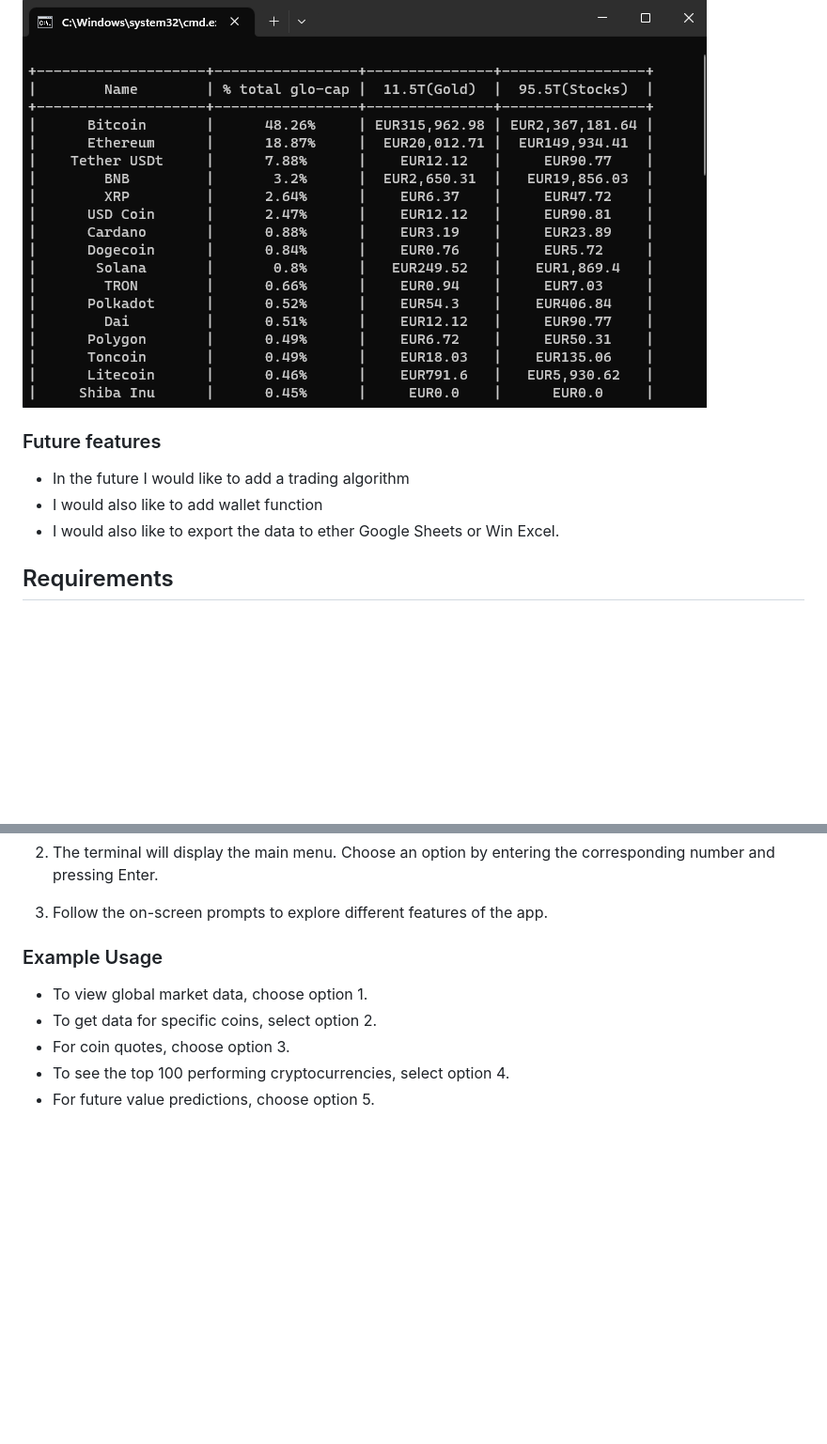
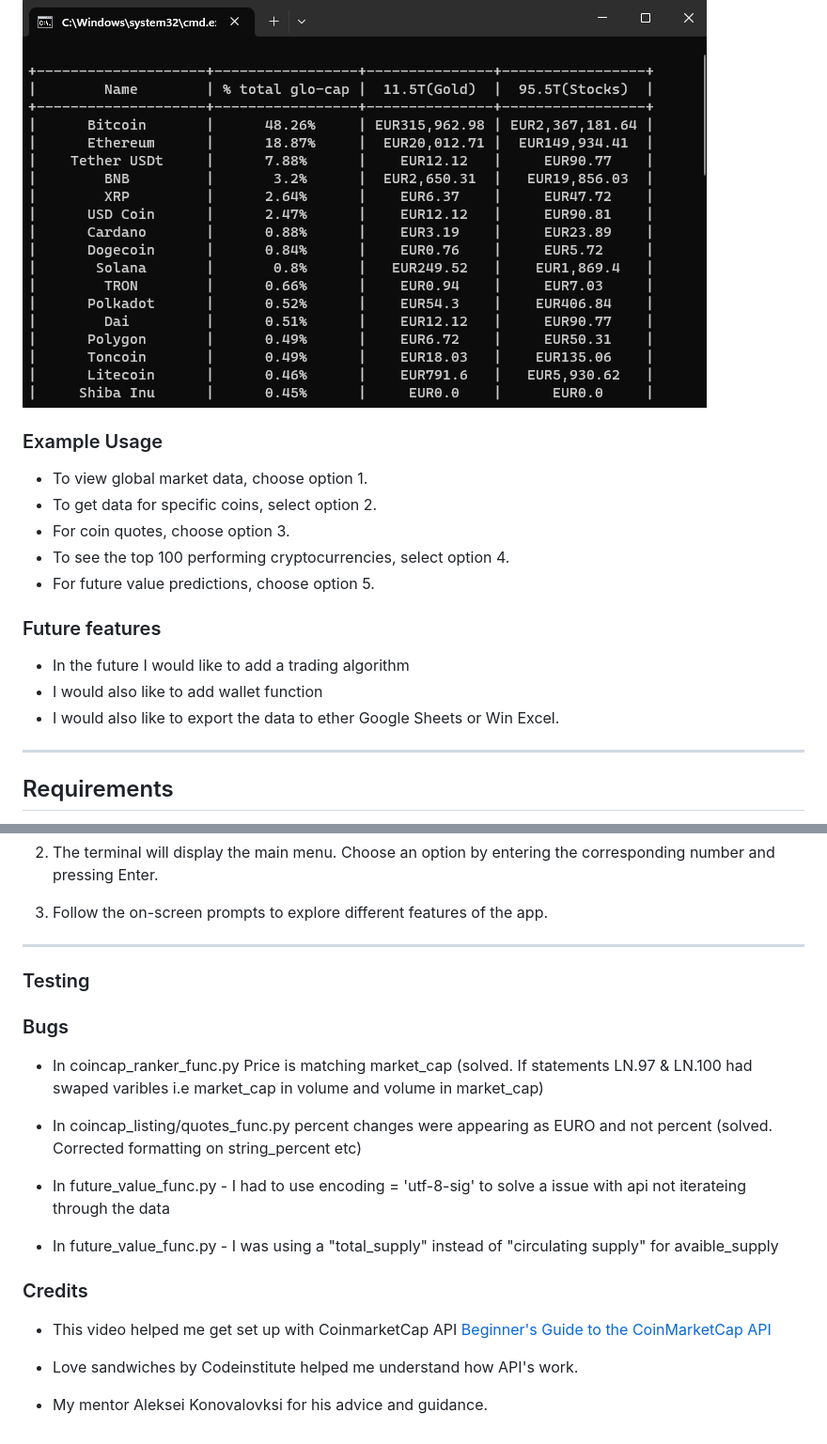
Before and after one commit to Kurtm36/crypto-market-tracker, a Markdown page: README.md, 2 parts joined by grey strips. Shown at 94% size. Drawn GitHub-style; blank space fills up the shorter version.

Commit message:
Update Readme with bugs

```diff
--- a/README.md
+++ b/README.md
@@ -40,11 +40,19 @@ This function provoids hypothetical future values of cryptocurrencies based on d
 
 ![Coincap Quotes](/images/future-value.png)
 
+### Example Usage
+- To view global market data, choose option 1.
+- To get data for specific coins, select option 2.
+- For coin quotes, choose option 3.
+- To see the top 100 performing cryptocurrencies, select option 4.
+- For future value predictions, choose option 5.
 
 ### Future features
 - In the future I would like to add a trading algorithm
 - I would also like to add wallet function
 - I would also like to export the data to ether Google Sheets or Win Excel.
+
+---
 
 ## Requirements
 - Python 3.x (I used Python 3.11)
@@ -86,10 +94,23 @@ Follow these steps to set up and run my Crypto Market Data App on your local mac
 2. The terminal will display the main menu. Choose an option by entering the corresponding number and pressing Enter.
 
 3. Follow the on-screen prompts to explore different features of the app.
+---
 
-### Example Usage
-- To view global market data, choose option 1.
-- To get data for specific coins, select option 2.
-- For coin quotes, choose option 3.
-- To see the top 100 performing cryptocurrencies, select option 4.
-- For future value predictions, choose option 5.
+### Testing
+
+### Bugs
+- In coincap_ranker_func.py Price is matching market_cap (solved. If statements LN.97 & LN.100 had swaped varibles
+i.e market_cap in volume and volume in market_cap)
+
+- In coincap_listing/quotes_func.py percent changes were appearing as EURO and not percent (solved. Corrected formatting on string_percent etc)
+
+- In future_value_func.py - I had to use encoding = 'utf-8-sig' to solve a issue with api not iterateing through the data
+
+- In future_value_func.py - I was using a "total_supply" instead of "circulating supply" for avaible_supply
+
+### Credits
+- This video helped me get set up with CoinmarketCap API [Beginner's Guide to the CoinMarketCap API](https://www.youtube.com/watch?v=f3GfkvfpVAE)
+
+- Love sandwiches by Codeinstitute helped me understand how API's work.
+
+- My mentor Aleksei Konovalovksi for his advice and guidance.
```
